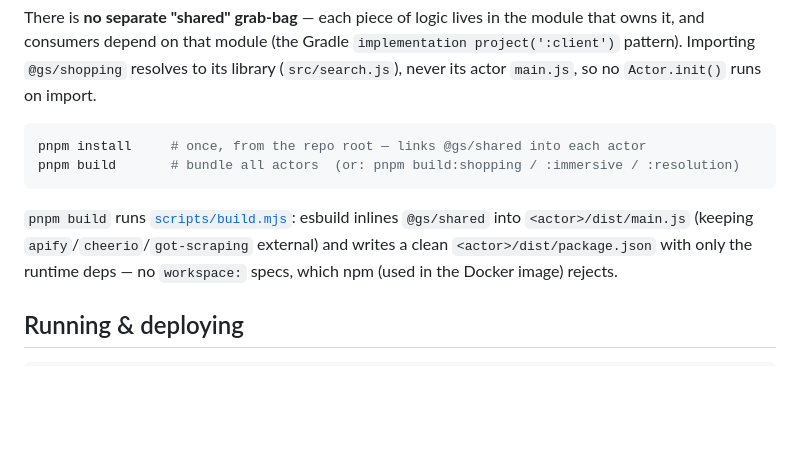
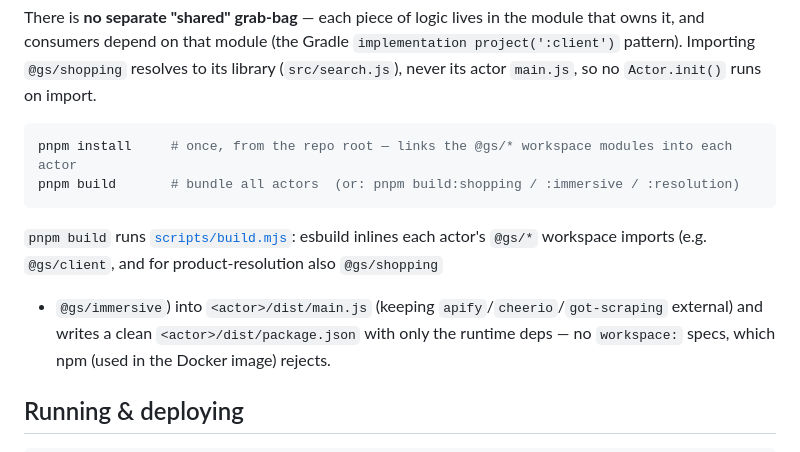
Before and after one commit to abinashrasonowal/google-shopping, a Markdown page: README.md, the part around the change. GitHub-like rendering; blank space fills up the shorter version.

````diff
--- a/README.md
+++ b/README.md
@@ -62,12 +62,14 @@ project(':client')` pattern). Importing `@gs/shopping` resolves to its library
 (`src/search.js`), never its actor `main.js`, so no `Actor.init()` runs on import.
 
 ```bash
-pnpm install     # once, from the repo root — links @gs/shared into each actor
+pnpm install     # once, from the repo root — links the @gs/* workspace modules into each actor
 pnpm build       # bundle all actors  (or: pnpm build:shopping / :immersive / :resolution)
 ```
 
-`pnpm build` runs [`scripts/build.mjs`](scripts/build.mjs): esbuild inlines `@gs/shared`
-into `<actor>/dist/main.js` (keeping `apify`/`cheerio`/`got-scraping` external) and writes
+`pnpm build` runs [`scripts/build.mjs`](scripts/build.mjs): esbuild inlines each actor's
+`@gs/*` workspace imports (e.g. `@gs/client`, and for product-resolution also `@gs/shopping`
++ `@gs/immersive`) into `<actor>/dist/main.js` (keeping `apify`/`cheerio`/`got-scraping`
+external) and writes
 a clean `<actor>/dist/package.json` with only the runtime deps — no `workspace:` specs,
 which npm (used in the Docker image) rejects.
 
````
